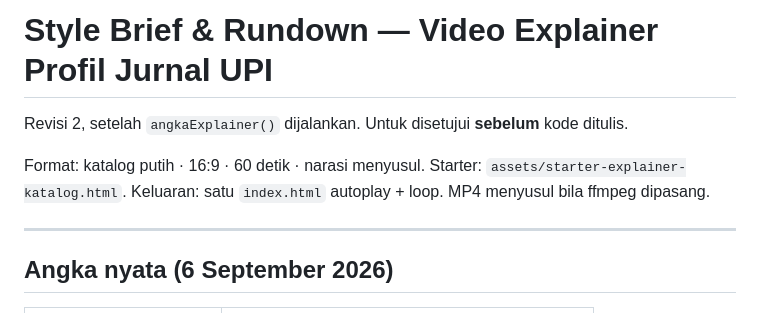
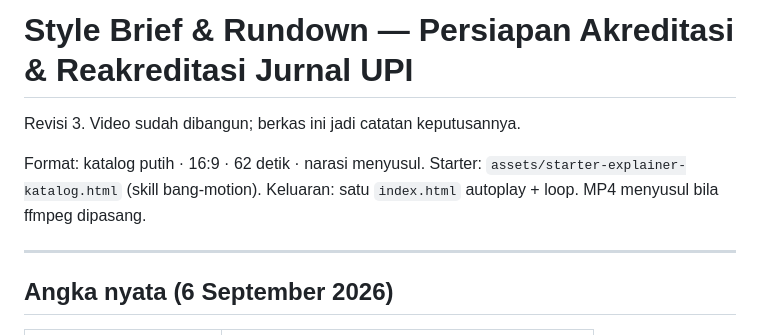
Before and after one commit to Nunz45/djpi-dashboard, a Markdown page: BRIEF-EXPLAINER.md, the part around one of its changes. GitHub-like rendering.

```diff
--- a/BRIEF-EXPLAINER.md
+++ b/BRIEF-EXPLAINER.md
@@ -1,9 +1,9 @@
-# Style Brief & Rundown — Video Explainer Profil Jurnal UPI
+# Style Brief & Rundown — Persiapan Akreditasi & Reakreditasi Jurnal UPI
 
-Revisi 2, setelah `angkaExplainer()` dijalankan. Untuk disetujui **sebelum** kode ditulis.
+Revisi 3. Video sudah dibangun; berkas ini jadi catatan keputusannya.
 
-Format: katalog putih · 16:9 · 60 detik · narasi menyusul.
-Starter: `assets/starter-explainer-katalog.html`.
+Format: katalog putih · 16:9 · 62 detik · narasi menyusul.
+Starter: `assets/starter-explainer-katalog.html` (skill bang-motion).
 Keluaran: satu `index.html` autoplay + loop. MP4 menyusul bila ffmpeg dipasang.
 
 ---
```
Also changed, not shown: other parts of BRIEF-EXPLAINER.md (+21 -31 lines).
